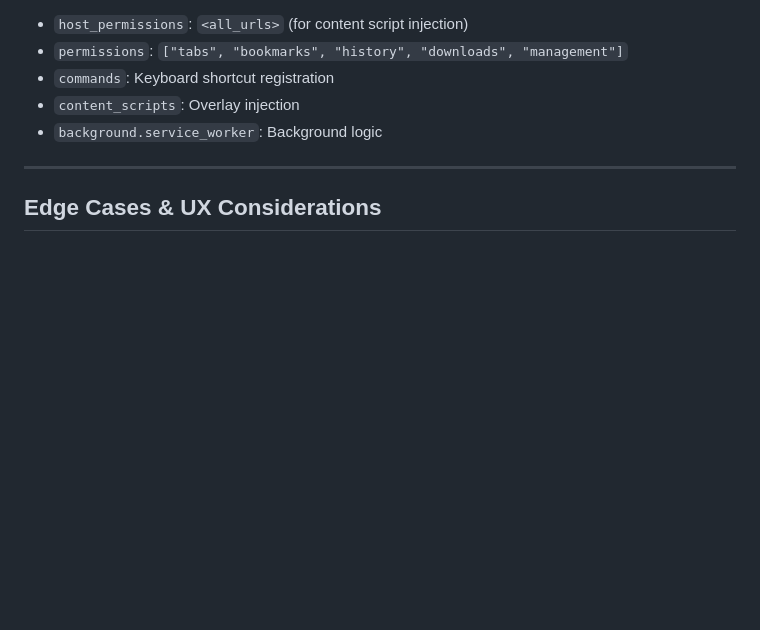
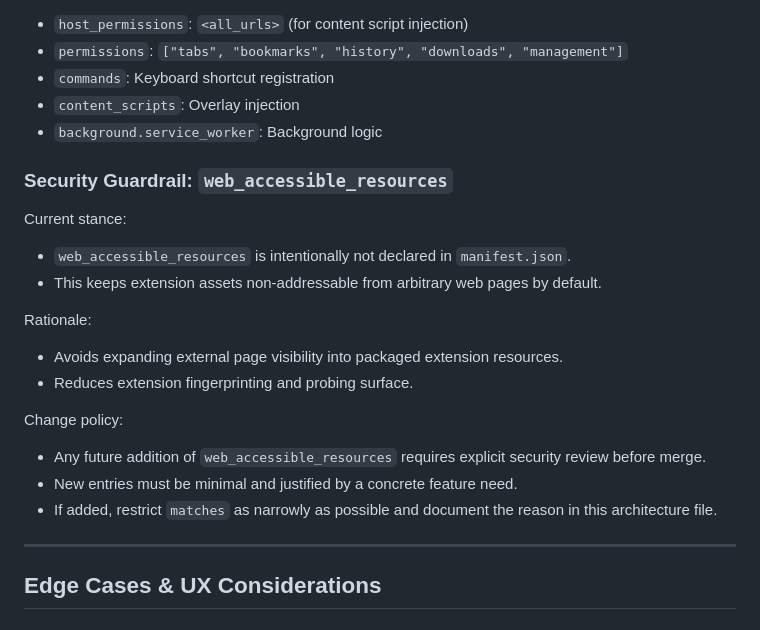
Before and after one commit to hierophantom/Bookmarks-Manager, a Markdown page: ARCHITECTURE.md, the part around the change. GitHub-like rendering; blank space fills up the shorter version.

Commit message:
Document web_accessible_resources security guardrail

```diff
--- a/ARCHITECTURE.md
+++ b/ARCHITECTURE.md
@@ -290,6 +290,21 @@ Key additions:
 - `content_scripts`: Overlay injection
 - `background.service_worker`: Background logic
 
+### Security Guardrail: `web_accessible_resources`
+
+Current stance:
+- `web_accessible_resources` is intentionally not declared in `manifest.json`.
+- This keeps extension assets non-addressable from arbitrary web pages by default.
+
+Rationale:
+- Avoids expanding external page visibility into packaged extension resources.
+- Reduces extension fingerprinting and probing surface.
+
+Change policy:
+- Any future addition of `web_accessible_resources` requires explicit security review before merge.
+- New entries must be minimal and justified by a concrete feature need.
+- If added, restrict `matches` as narrowly as possible and document the reason in this architecture file.
+
 ---
 
 ## Edge Cases & UX Considerations
```
